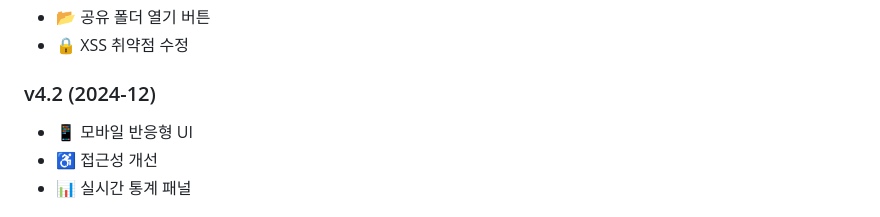
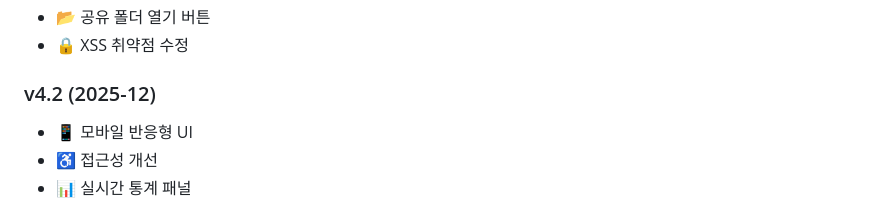
Before and after one commit to twbeatles/webshare, a Markdown page: README.md, the part around one of its changes. GitHub-like rendering.

```diff
--- a/README.md
+++ b/README.md
@@ -157,7 +157,7 @@ pyinstaller webshare.spec
 - 📂 공유 폴더 열기 버튼
 - 🔒 XSS 취약점 수정
 
-### v4.2 (2024-12)
+### v4.2 (2025-12)
 - 📱 모바일 반응형 UI
 - ♿ 접근성 개선
 - 📊 실시간 통계 패널
```
Also changed, not shown: other parts of README.md (+2 -2 lines).
